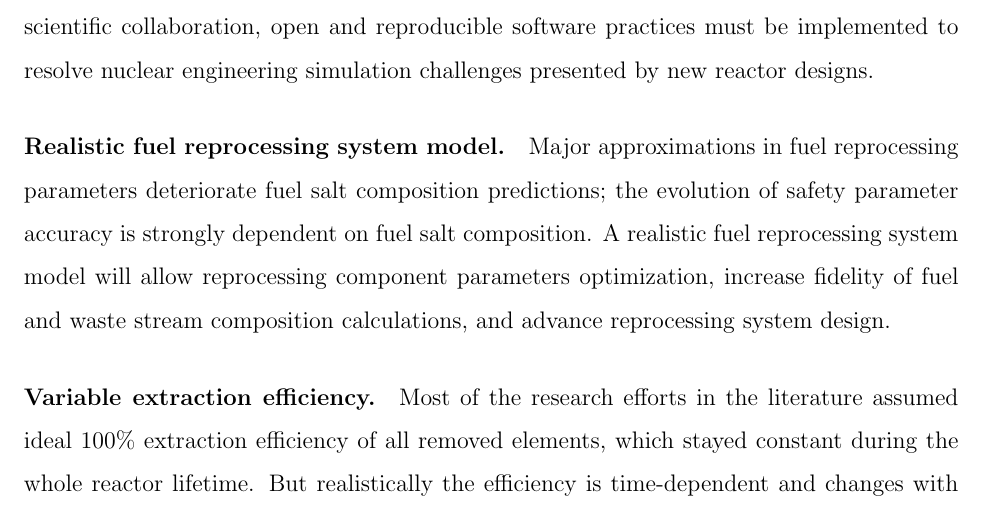
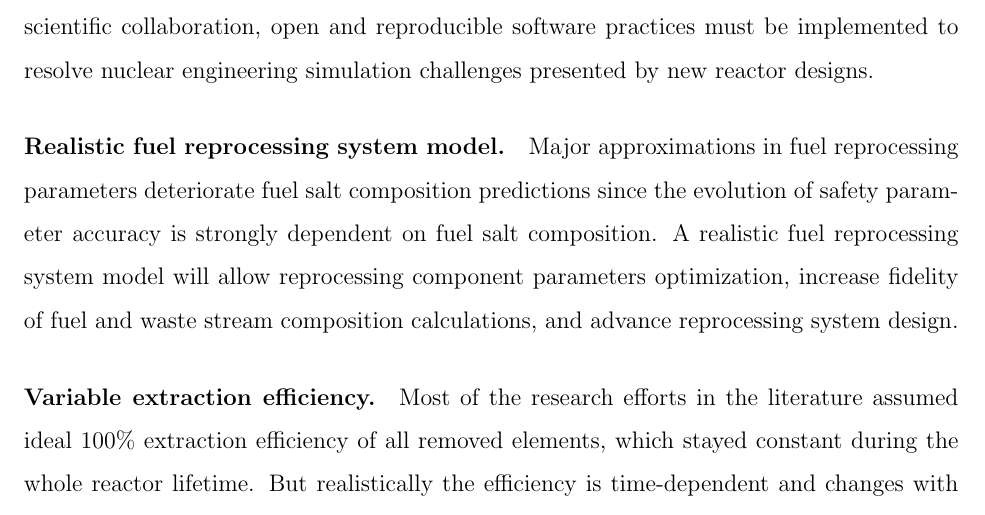
Before and after one commit to arfc/2019-rykhl-prelim-saltproc, a LaTeX thesis (prelim_rykhlevskii.tex, which reads intro.tex): part of page 15 of 85, cut so that both start at the same text. Compiled offline with pdfLaTeX.

Commit message:
Update intro.tex
Co-Authored-By: Katy Huff <katyhuff@users.noreply.github.com>

```diff
--- a/intro.tex
+++ b/intro.tex
@@ -361,7 +361,7 @@ practices must be implemented to resolve nuclear engineering simulation
 challenges presented by new reactor designs.
 \paragraph{Realistic fuel reprocessing system model.}
 Major approximations in fuel reprocessing parameters deteriorate fuel salt
-composition predictions; the evolution of safety parameter accuracy is
+composition predictions since the evolution of safety parameter accuracy is
 strongly dependent on fuel salt composition. A realistic fuel reprocessing
 system model will allow reprocessing component parameters optimization,
 increase fidelity of fuel and waste stream composition calculations, and
```
